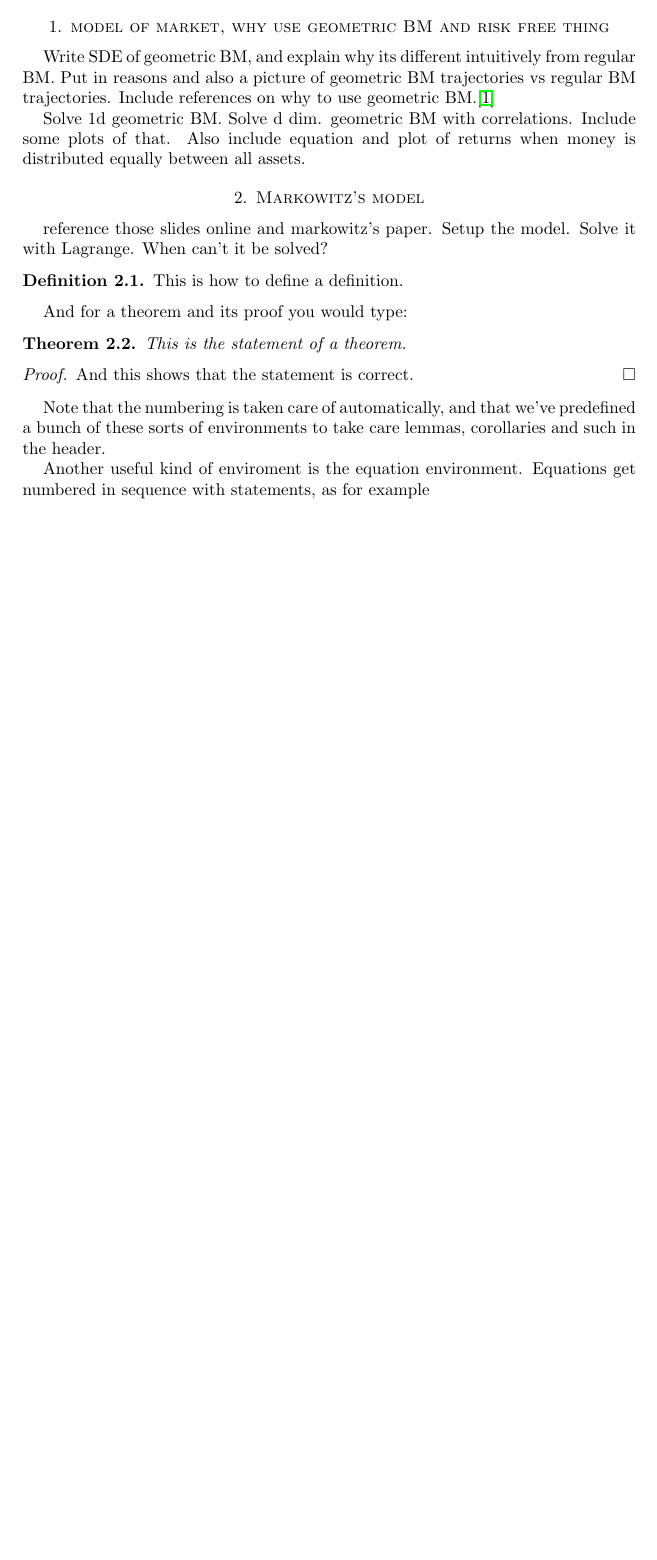
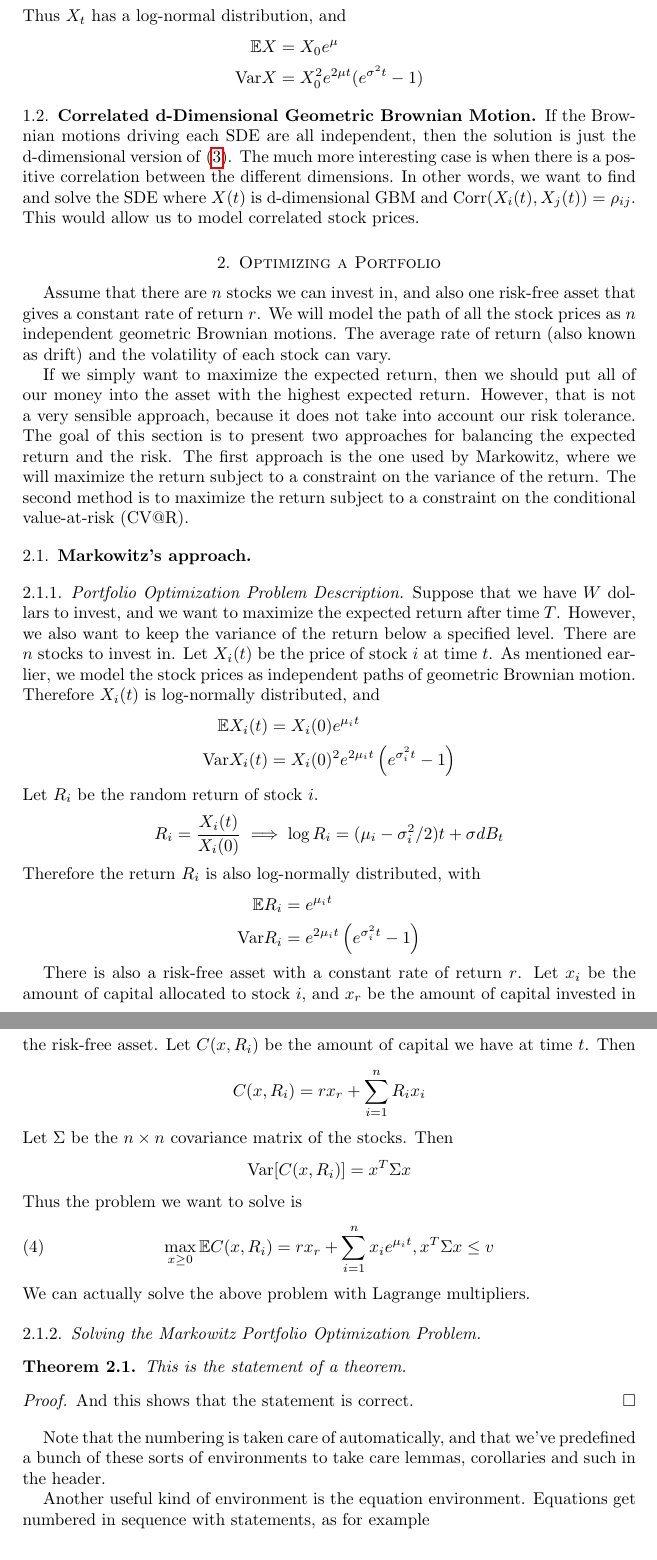
Before and after one commit to kehlert/multistage_portfolio, a LaTeX paper (paper/719_project.tex): part of page 1 of 2 before the commit and two parts of pages 3 and 4 of 5 after it, the two joined at a grey line, cut at the place of the change, the shorter picture padded with empty space. Compiled offline with pdfLaTeX.

Commit message:
Finished up the draft of the GBM section. Started the Markowitz section.

```diff
--- a/paper/719_project.tex
+++ b/paper/719_project.tex
@@ -1,6 +1,6 @@
 \documentclass{amsart}
 
-\usepackage{amssymb, amsfonts, hyperref}
+\usepackage{amssymb, amsfonts, hyperref, graphicx}
 \usepackage{enumerate}
 
 \newtheorem{thm}{Theorem}[section]
@@ -27,6 +27,8 @@
 
 \bibliographystyle{plain}
 
+\graphicspath{ {../figures/} }
+
 %--------Meta Data: Fill in your info------
 \title{Optimizing Multistage Portfolio Returns with Risk Constraints}
 
@@ -46,4 +48,3 @@ TODO here goes the abstract
 
 \tableofcontents
 
-\section{model of market, why use geometric BM and risk free thing}
@@ -50,2 +58 @@ TODO here goes the abstract
 
-Write SDE of geometric BM, and explain why its different intuitively from regular BM. Put in reasons and also a picture of geometric BM trajectories vs regular BM trajectories. Include references on why to use geometric BM.\cite{hull}
@@ -52,2 +65 @@ Write SDE of geometric BM, and explain why its different intuitively from regula
 
-Solve 1d geometric BM. Solve d dim. geometric BM with correlations. Include some plots of that. Also include equation and plot of returns when money is distributed equally between all assets.
@@ -54,13 +102,49 @@ Solve 1d geometric BM. Solve d dim. geometric BM with correlations. Include some
+Thus $X_t$ has a log-normal distribution, and
+\begin{align*}
+\mathbb{E} X&= X_0 e^\mu\\
+\text{Var}X &= X_0^2 e^{2\mu t}(e^{\sigma^2 t} - 1)
+\end{align*}
 
-\section{Markowitz's model}
+\subsection{Correlated d-Dimensional Geometric Brownian Motion}
+If the Brownian motions driving each SDE are all independent, then the solution is just the d-dimensional version of \eqref{eq:GBM_soln}. The much more interesting case is when there is a positive correlation between the different dimensions. In other words, we want to find and solve the SDE where $X(t)$ is d-dimensional GBM and $\text{Corr}(X_i(t), X_j(t)) = \rho_{ij}$. This would allow us to model correlated stock prices.
 
-reference those slides online and markowitz's paper. Setup the model. Solve it with Lagrange. When can't it be solved?
+\section{Optimizing a Portfolio}
+Assume that there are $n$ stocks we can invest in, and also one risk-free asset that gives a constant rate of return $r$. We will model the path of all the stock prices as $n$ independent geometric Brownian motions. The average rate of return (also known as drift) and the volatility of each stock can vary.
 
-\begin{defn}  This is how to define a definition.
-\end{defn}
+If we simply want to maximize the expected return, then we should put all of our money into the asset with the highest expected return. However, that is not a very sensible approach, because it does not take into account our risk tolerance. The goal of this section is to present two approaches for balancing the expected return and the risk. The first approach is the one used by Markowitz, where we will maximize the return subject to a constraint on the variance of the return. The second method is to maximize the return subject to a constraint on the conditional value-at-risk (CV@R).
 
-And for a theorem and its proof you would type:
+\subsection{Markowitz's approach}
+\subsubsection{Portfolio Optimization Problem Description}
+Suppose that we have $W$ dollars to invest, and we want to maximize the expected return after time $T$. However, we also want to keep the variance of the return below a specified level. There are $n$ stocks to invest in. Let $X_i(t)$ be the price of stock $i$ at time $t$. As mentioned earlier, we model the stock prices as independent paths of geometric Brownian motion. Therefore $X_i(t)$ is log-normally distributed, and
+\begin{align*}
+\mathbb{E} X_i(t) &= X_i(0)e^{\mu_i t}\\
+\text{Var} X_i(t) &= X_i(0)^2e^{2\mu_i t}\left(e^{\sigma_i^2 t} -1\right)
+\end{align*}
+Let $R_i$ be the random return of stock $i$.
+\begin{equation*}
+R_i = \frac{X_i(t)}{X_i(0)} \implies \log R_i = (\mu_i - \sigma_i^2 / 2) t + \sigma dB_t
+\end{equation*}
+Therefore the return $R_i$ is also log-normally distributed, with
+\begin{align*}
+\mathbb{E}R_i &= e^{\mu_i t}\\
+\text{Var}R_i &= e^{2\mu_i t}\left(e^{\sigma_i^2 t} -1\right)
+\end{align*}
 
+There is also a risk-free asset with a constant rate of return $r$. Let $x_i$ be the amount of capital allocated to stock $i$, and $x_r$ be the amount of capital invested in the risk-free asset. Let $C(x, R_i)$ be the amount of capital we have at time $t$. Then
+\begin{equation*}
+C(x, R_i) = r x_r + \sum_{i=1}^n R_i x_i
+\end{equation*}
+Let $\Sigma$ be the $n\times n$ covariance matrix of the stocks. Then
+\begin{align*}
+\text{Var}[ C(x,R_i)] = x^T \Sigma x
+\end{align*}
+Thus the problem we want to solve is
+\begin{equation}
+\max_{x\ge 0} \mathbb{E}C(x, R_i) = r x_r + \sum_{i=1}^n x_i e^{\mu_i t}, x^T \Sigma x \le v
+\end{equation}
+We can actually solve the above problem with Lagrange multipliers.
+
+\subsubsection{Solving the Markowitz Portfolio Optimization Problem}
 \begin{thm}
 This is the statement of a theorem.
 \end{thm}
@@ -70,7 +154,7 @@ And this shows that the statement is correct.
 
 Note that the numbering is taken care of automatically, and that we've predefined a bunch of these sorts of environments to take care lemmas, corollaries and such in the header.
 
-Another useful kind of enviroment is the equation environment.  Equations
+Another useful kind of environment is the equation environment.  Equations
 get numbered in sequence with statements, as for example
 
 \begin{equation}  e = mc^2
```
Also changed, not shown: paper/719_project.bib (+6 -0 lines), paper/719_project.tex (49 more changed lines).
